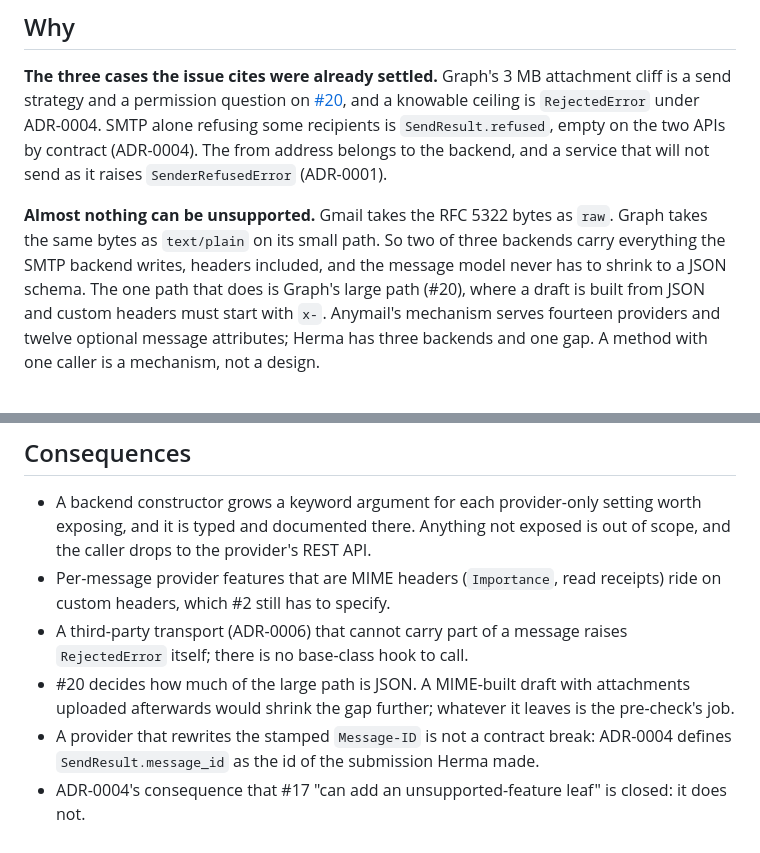
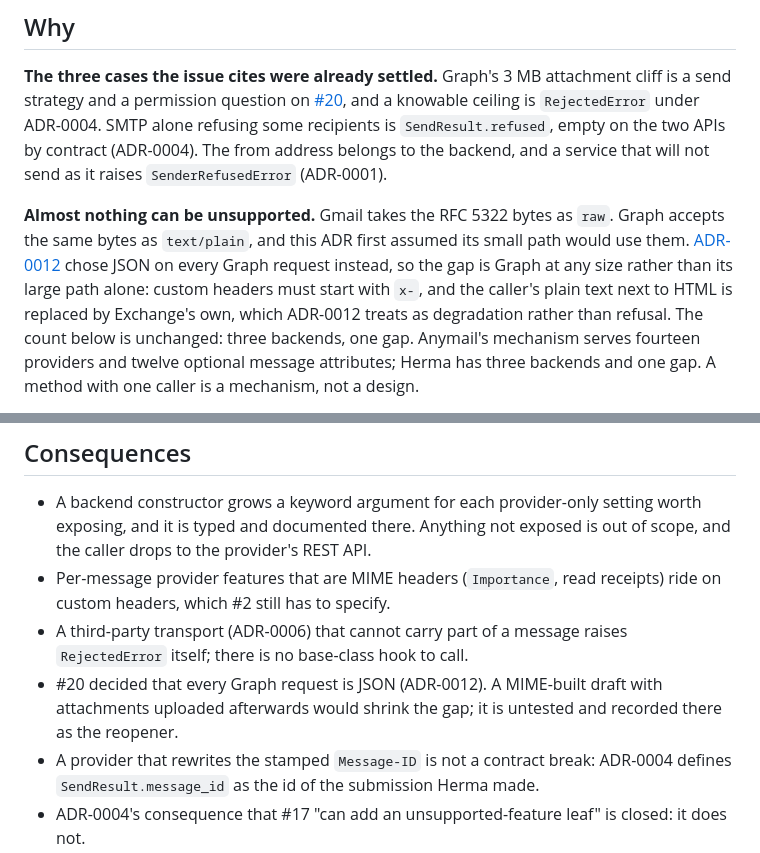
Before and after one commit to ozanozbeker/epistole, a Markdown page: docs/adr/0010-no-escape-hatch-and-no-unsupported-feature-mechanism.md, 2 parts joined by grey strips. Drawn GitHub-style.

Commit message:
docs: record graph as json on two paths chosen by size
MIME small path lost to size-uniform behaviour; ADR-0010 amended to match.

```diff
--- a/docs/adr/0010-no-escape-hatch-and-no-unsupported-feature-mechanism.md
+++ b/docs/adr/0010-no-escape-hatch-and-no-unsupported-feature-mechanism.md
@@ -15,9 +15,9 @@ The from address belongs to the backend, and a service that will not send as it
 
 **Almost nothing can be unsupported.**
 Gmail takes the RFC 5322 bytes as `raw`.
-Graph takes the same bytes as `text/plain` on its small path.
-So two of three backends carry everything the SMTP backend writes, headers included, and the message model never has to shrink to a JSON schema.
-The one path that does is Graph's large path (#20), where a draft is built from JSON and custom headers must start with `x-`.
+Graph accepts the same bytes as `text/plain`, and this ADR first assumed its small path would use them.
+[ADR-0012](0012-graph-sends-json-on-two-paths-chosen-by-size.md) chose JSON on every Graph request instead, so the gap is Graph at any size rather than its large path alone: custom headers must start with `x-`, and the caller's plain text next to HTML is replaced by Exchange's own, which ADR-0012 treats as degradation rather than refusal.
+The count below is unchanged: three backends, one gap.
 Anymail's mechanism serves fourteen providers and twelve optional message attributes; Herma has three backends and one gap.
 A method with one caller is a mechanism, not a design.
 
@@ -40,8 +40,8 @@ Each backend is its own class, so those knobs are already keyword arguments with
   Anything not exposed is out of scope, and the caller drops to the provider's REST API.
 - Per-message provider features that are MIME headers (`Importance`, read receipts) ride on custom headers, which #2 still has to specify.
 - A third-party transport (ADR-0006) that cannot carry part of a message raises `RejectedError` itself; there is no base-class hook to call.
-- #20 decides how much of the large path is JSON.
-  A MIME-built draft with attachments uploaded afterwards would shrink the gap further; whatever it leaves is the pre-check's job.
+- #20 decided that every Graph request is JSON (ADR-0012).
+  A MIME-built draft with attachments uploaded afterwards would shrink the gap; it is untested and recorded there as the reopener.
 - A provider that rewrites the stamped `Message-ID` is not a contract break: ADR-0004 defines `SendResult.message_id` as the id of the submission Herma made.
 - ADR-0004's consequence that #17 "can add an unsupported-feature leaf" is closed: it does not.
 - `docs/research/prior-art.md` keeps recommending both mechanisms; this ADR is the answer to that recommendation, not a correction of the research.
```
Also changed, not shown: docs/adr/0012-graph-sends-json-on-two-paths-chosen-by-size.md (added, +111 -0 lines).
